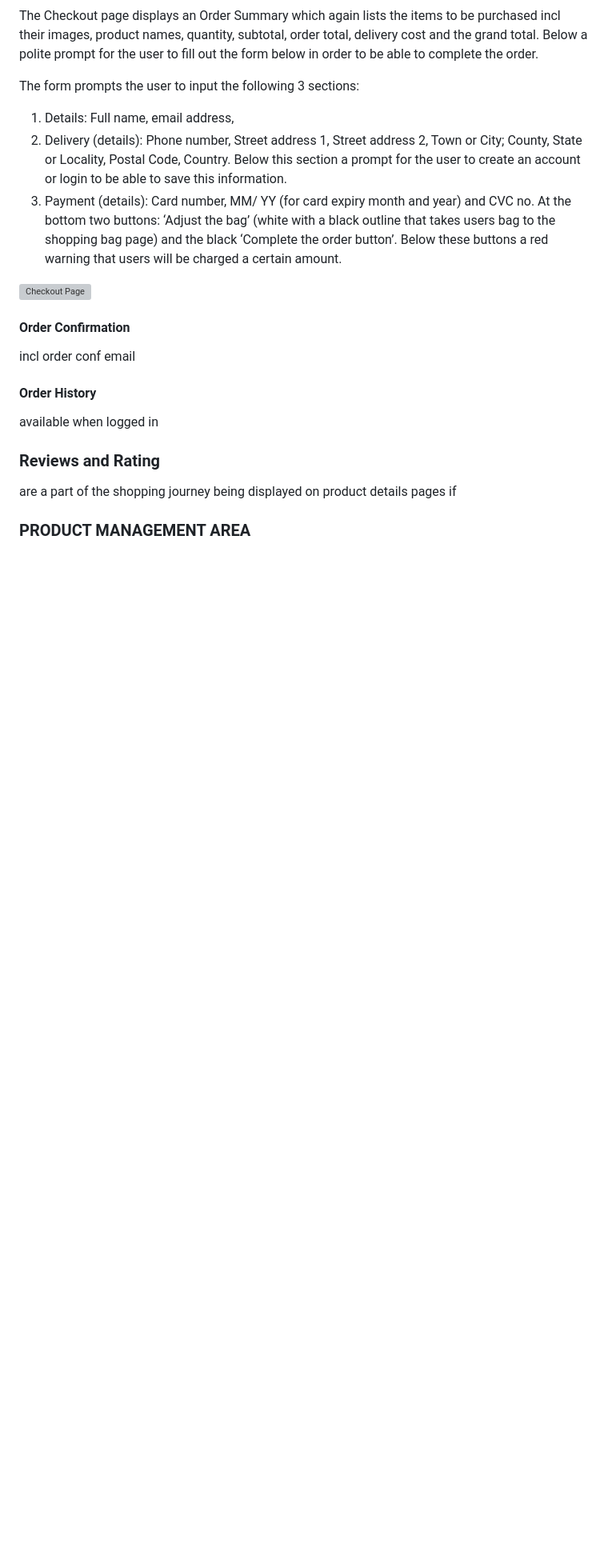
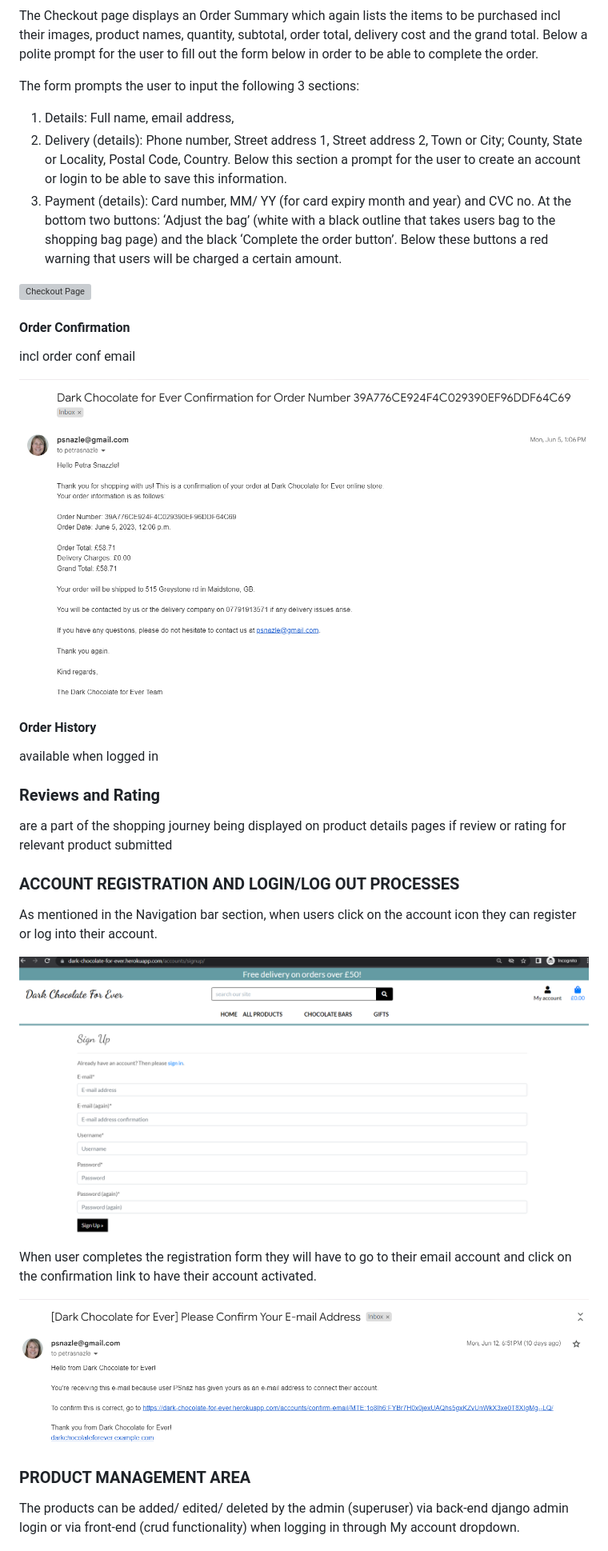
Before and after one commit to psnaz/dark-chocolate-for-ever, a Markdown page: README.md, the part around the change printed below. Shown: that part at 80% size. GitHub-like rendering; pictures changed too: docs/images/account-registration-email.png (added), docs/images/order-confirmation-email.png (added), docs/images/registration-page.png (added); blank space fills up the shorter version; grey boxes are pictures that could not be loaded.

Commit message:
Add to readme - features: registration page, 404, product management area

```diff
--- a/README.md
+++ b/README.md
@@ -325,12 +327,25 @@ Below these buttons a red warning that users will be charged a certain amount.
 
 incl order conf email
 
+![Order confirmation email](docs/images/order-confirmation-email.png)
+
 #### Order History
 available when logged in
 
 ### Reviews and Rating
-are a part of the shopping journey being displayed on product details pages if
+are a part of the shopping journey being displayed on product details pages if review or rating for relevant product submitted
+
+### ACCOUNT REGISTRATION AND LOGIN/LOG OUT PROCESSES
+
+As mentioned in the Navigation bar section, when users click on the account icon they can register or log into their account.
+
+![Registration Page](docs/images/registration-page.png)
+
+When user completes the registration form they will have to go to their email account and click on the confirmation link to have their account activated.
+
+![Account Registration Confirmation Email](docs/images/account-registration-email.png)
 
 ### PRODUCT MANAGEMENT AREA
 
+The products can be added/ edited/ deleted by the admin (superuser) via back-end django admin login or via front-end (crud functionality) when logging in through My account dropdown.
 
```
Also changed, not shown: other parts of README.md (+10 -2 lines), docs/images/custom-404.png (added).
